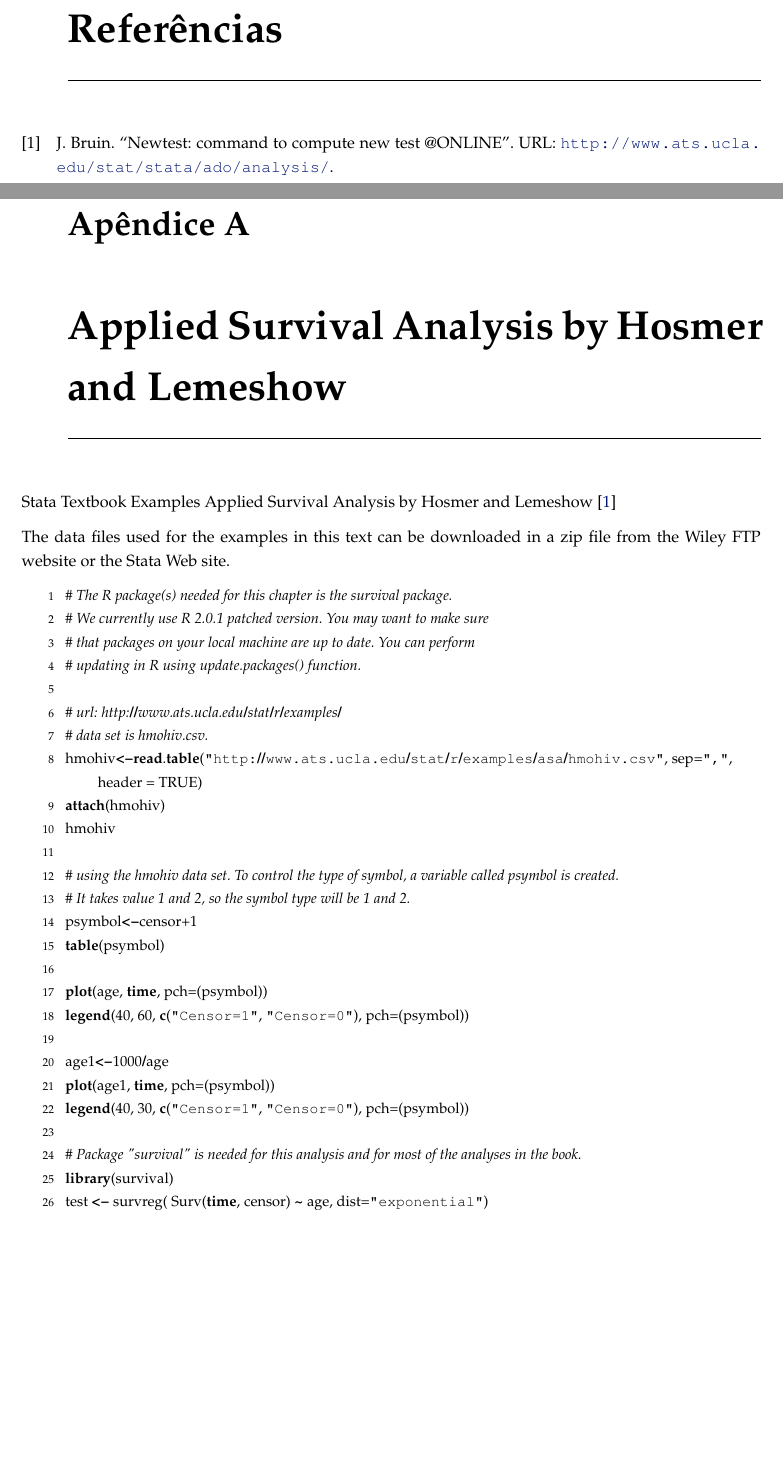
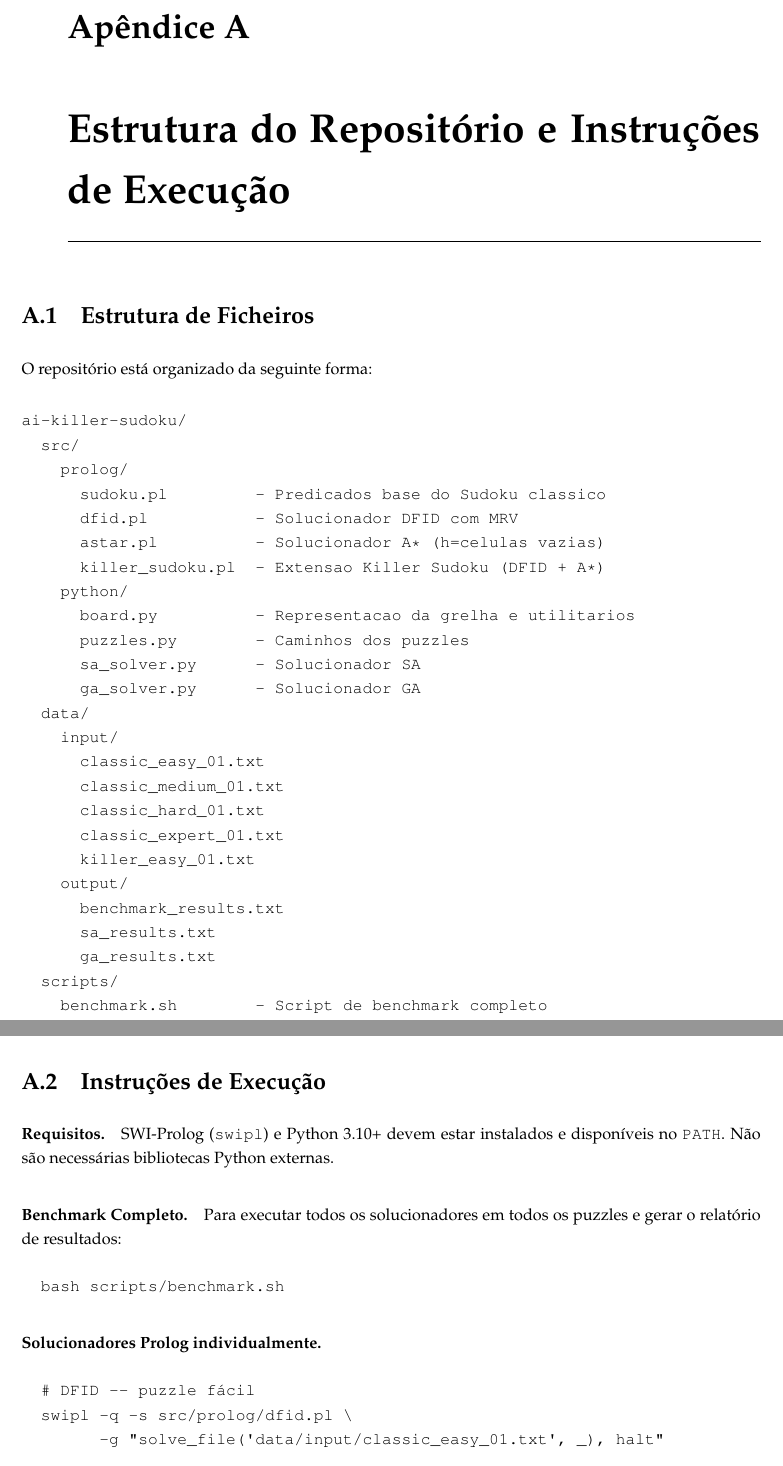
Before and after one commit to radeshgovind-2005/ai-killer-sudoku, a LaTeX thesis (docs/report/template.tex, which reads docs/report/Appendixes/appendix1.tex): two parts of pages 23 and 25 of 26 before the commit and two parts of pages 23 and 24 of 24 after it, joined at a grey line, cut at the place of the change, the shorter picture padded with empty space. Compiled offline with pdfLaTeX.

Commit message:
docs(report): rewrite appendix with repository structure and run instructions
Replace the Applied Survival Analysis placeholder listing with:

- §A.1 Estrutura de Ficheiros: annotated directory tree of the repo.
- §A.2 Dependências: SWI-Prolog and Python package requirements.
- §A.3 Execução dos Solucionadores Prolog: swipl one-liners for each
  solver/puzzle combination.
- §A.4 Execução dos Solucionadores Python: python3 invocations for SA
  and GA with all CLI flags documented.
- §A.5 Benchmark Completo: single command to reproduce all results.

```diff
--- a/docs/report/Appendixes/appendix1.tex
+++ b/docs/report/Appendixes/appendix1.tex
@@ -1,38 +1,54 @@
-\chapter{Applied Survival Analysis by Hosmer and Lemeshow}
+\chapter{Estrutura do Repositório e Instruções de Execução}
 \label{anexo1}
-Stata Textbook Examples
-Applied Survival Analysis by Hosmer and Lemeshow \cite{newtest}
 
-The data files used for the examples in this text can be downloaded in a zip file from the Wiley FTP website or the Stata Web site.
+\section{Estrutura de Ficheiros}
+\label{sec:estrutura_ficheiros}
 
-\lstset{language=R,frame=none,numbers=left,escapechar=|,morekeywords={},caption=,label=code:newtest}
-\begin{lstlisting}
-# The R package(s) needed for this chapter is the survival package.
-# We currently use R 2.0.1 patched version. You may want to make sure
-# that packages on your local machine are up to date. You can perform
-# updating in R using update.packages() function.
+O repositório está organizado da seguinte forma:
 
-# url: http://www.ats.ucla.edu/stat/r/examples/
-# data set is hmohiv.csv.
-hmohiv<-read.table("http://www.ats.ucla.edu/stat/r/examples/asa/hmohiv.csv", sep=",", header = TRUE)
-attach(hmohiv)
-hmohiv
+\begin{verbatim}
+ai-killer-sudoku/
+  src/
+    prolog/
+      sudoku.pl         - Predicados base do Sudoku classico
+      dfid.pl           - Solucionador DFID com MRV
+      astar.pl          - Solucionador A* (h=celulas vazias)
+      killer_sudoku.pl  - Extensao Killer Sudoku (DFID + A*)
+    python/
+      board.py          - Representacao da grelha e utilitarios
+      puzzles.py        - Caminhos dos puzzles
+      sa_solver.py      - Solucionador SA
+      ga_solver.py      - Solucionador GA
+  data/
+    input/
+      classic_easy_01.txt
+      classic_medium_01.txt
+      classic_hard_01.txt
+      classic_expert_01.txt
+      killer_easy_01.txt
+    output/
+      benchmark_results.txt
+      sa_results.txt
+      ga_results.txt
+  scripts/
+    benchmark.sh        - Script de benchmark completo
+\end{verbatim}
 
-# using the hmohiv data set. To control the type of symbol, a variable called psymbol is created.
-# It takes value 1 and 2, so the symbol type will be 1 and 2.
-psymbol<-censor+1
-table(psymbol)
+\section{Instruções de Execução}
+\label{sec:instrucoes}
 
-plot(age, time, pch=(psymbol))
-legend(40, 60, c("Censor=1", "Censor=0"), pch=(psymbol))
+\paragraph{Requisitos.}
+SWI-Prolog (\texttt{swipl}) e Python 3.10+ devem estar instalados e disponíveis no \texttt{PATH}. Não são necessárias bibliotecas Python externas.
 
-age1<-1000/age
-plot(age1, time, pch=(psymbol))
-legend(40, 30, c("Censor=1", "Censor=0"), pch=(psymbol))
+\paragraph{Benchmark Completo.}
+Para executar todos os solucionadores em todos os puzzles e gerar o relatório de resultados:
+\begin{verbatim}
+  bash scripts/benchmark.sh
+\end{verbatim}
 
-# Package "survival" is needed for this analysis and for most of the analyses in the book.
-library(survival)
-test <- survreg( Surv(time, censor) ~ age, dist="exponential")
-summary(test)
+\paragraph{Solucionadores Prolog individualmente.}
+\begin{verbatim}
+  # DFID — puzzle fácil
+  swipl -q -s src/prolog/dfid.pl \
+        -g "solve_file('data/input/classic_easy_01.txt', _), halt"
 
-pred <- predict(test, type="response")
```
Also changed, not shown: docs/report/Appendixes/appendix1.tex (32 more changed lines).
